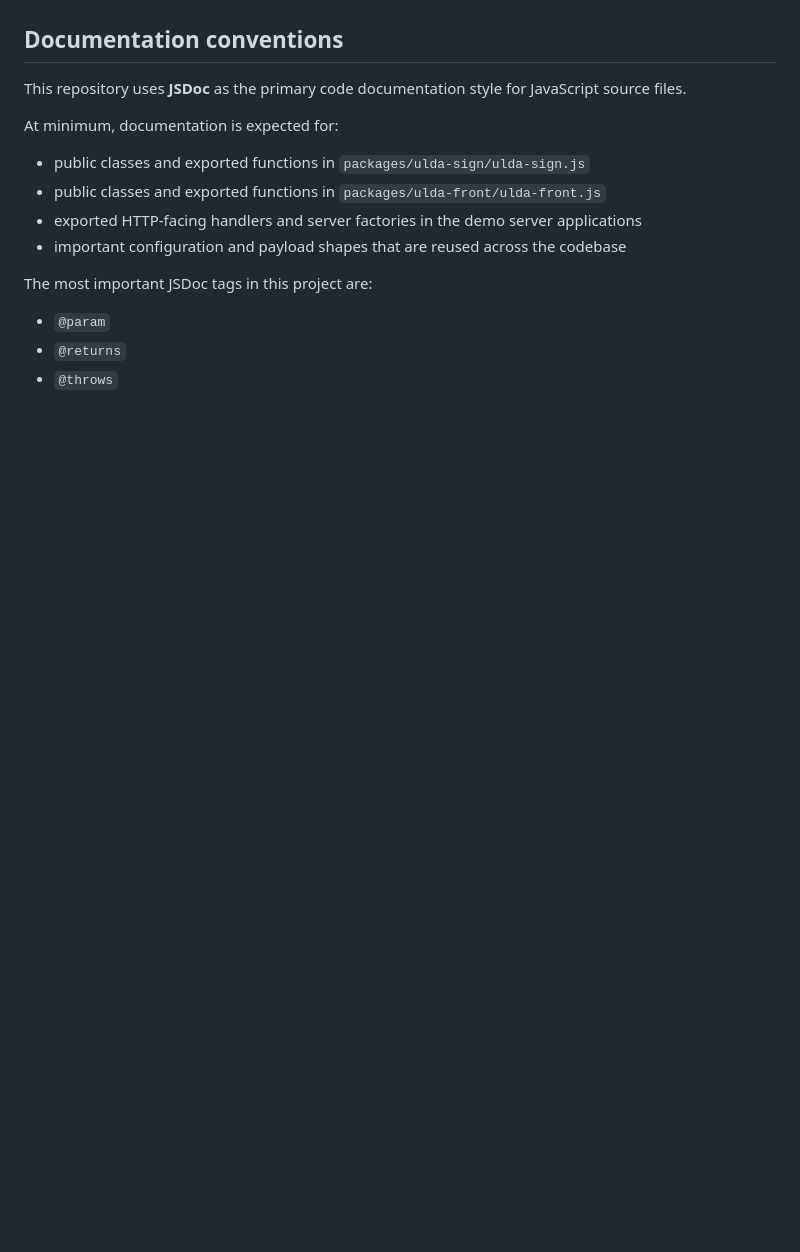
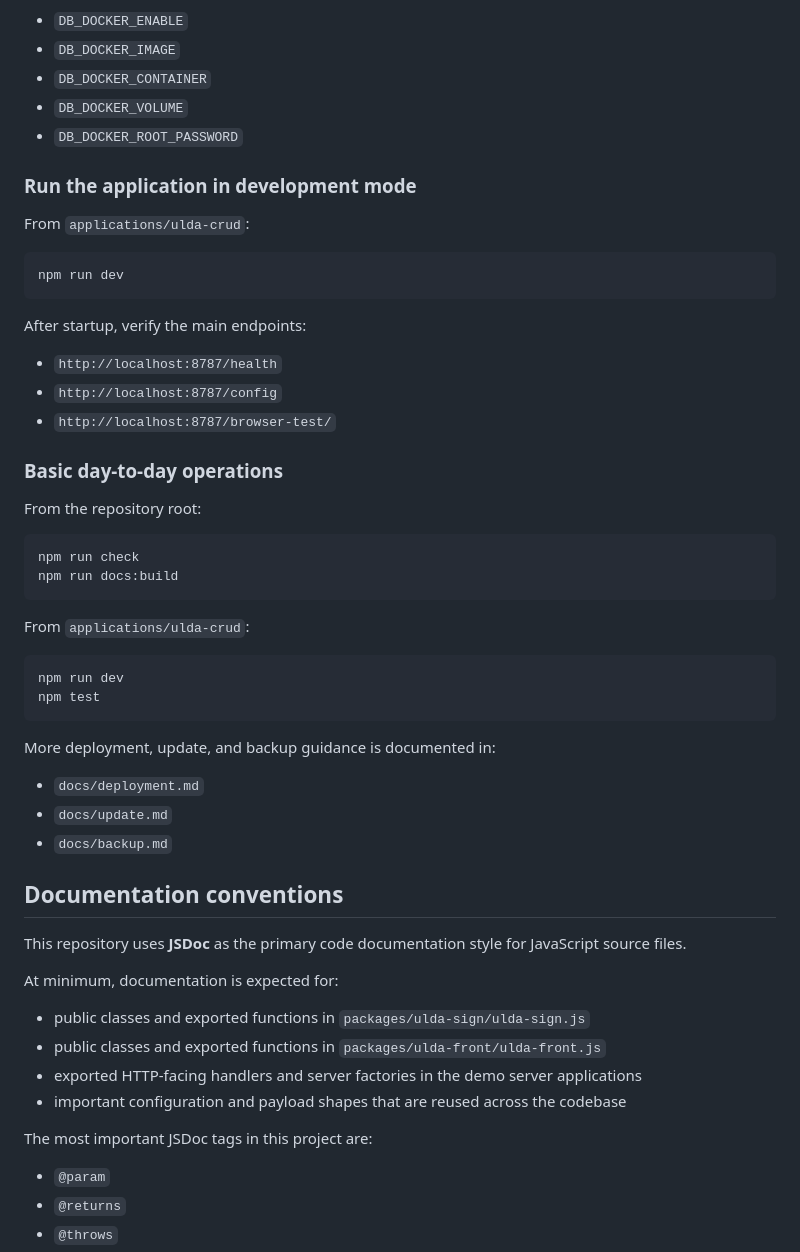
Before and after one commit to iammarguuss/ulda-bachelor, a Markdown page: README.md, the part around one of its changes. Drawn GitHub-style; blank space fills up the shorter version.

````diff
--- a/README.md
+++ b/README.md
@@ -53,3 +129,45 @@ Each application directory contains its own `package.json` and local documentati
+- `DB_DOCKER_ENABLE`
+- `DB_DOCKER_IMAGE`
+- `DB_DOCKER_CONTAINER`
+- `DB_DOCKER_VOLUME`
+- `DB_DOCKER_ROOT_PASSWORD`
+
+### Run the application in development mode
+
+From `applications/ulda-crud`:
+
+```bash
+npm run dev
+```
+
+After startup, verify the main endpoints:
+
+- `http://localhost:8787/health`
+- `http://localhost:8787/config`
+- `http://localhost:8787/browser-test/`
+
+### Basic day-to-day operations
+
+From the repository root:
+
+```bash
+npm run check
+npm run docs:build
+```
+
+From `applications/ulda-crud`:
+
+```bash
+npm run dev
+npm test
+```
+
+More deployment, update, and backup guidance is documented in:
+
+- `docs/deployment.md`
+- `docs/update.md`
+- `docs/backup.md`
+
 ## Documentation conventions
 
 This repository uses **JSDoc** as the primary code documentation style for JavaScript source files.
````
Also changed, not shown: other parts of README.md (+76 -0 lines).
